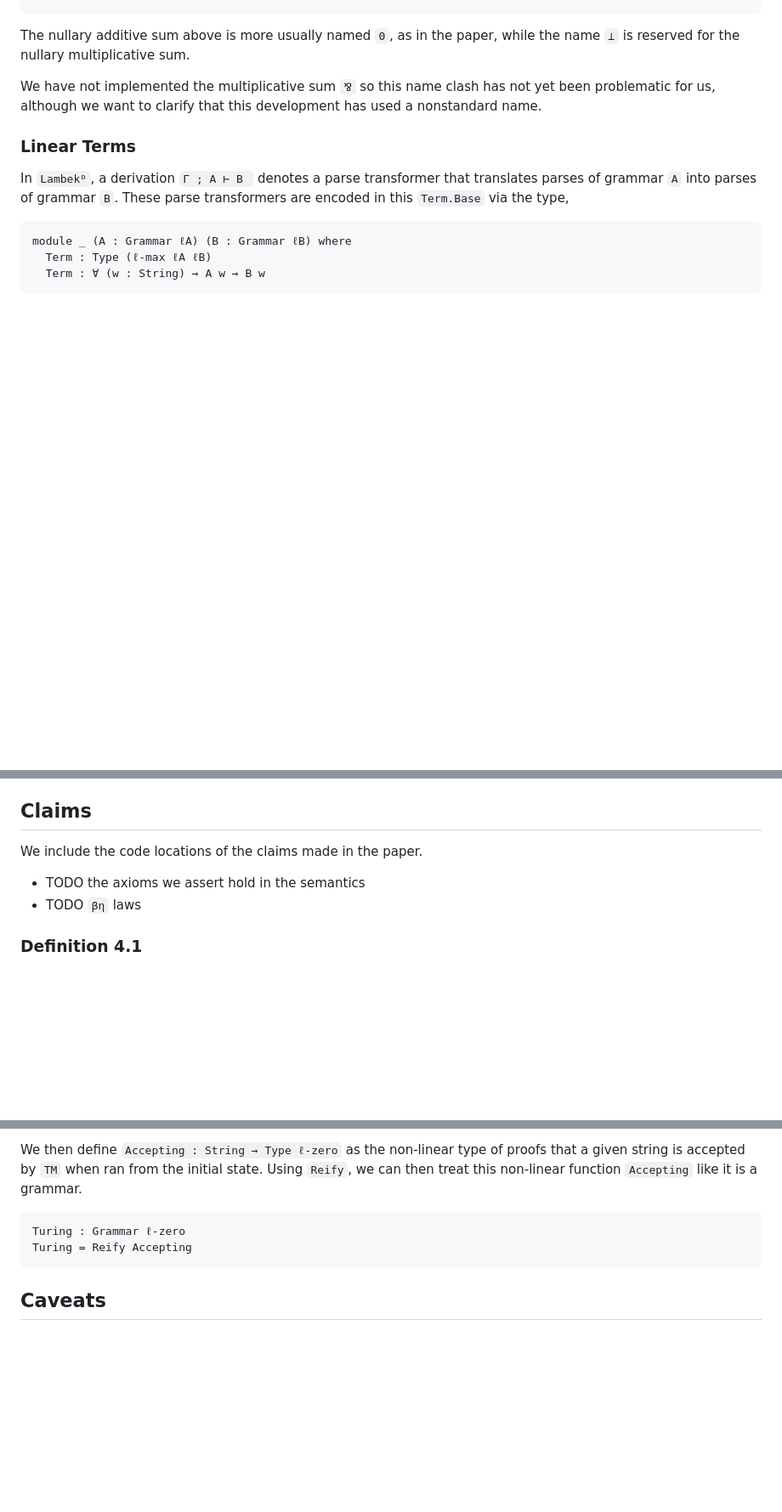
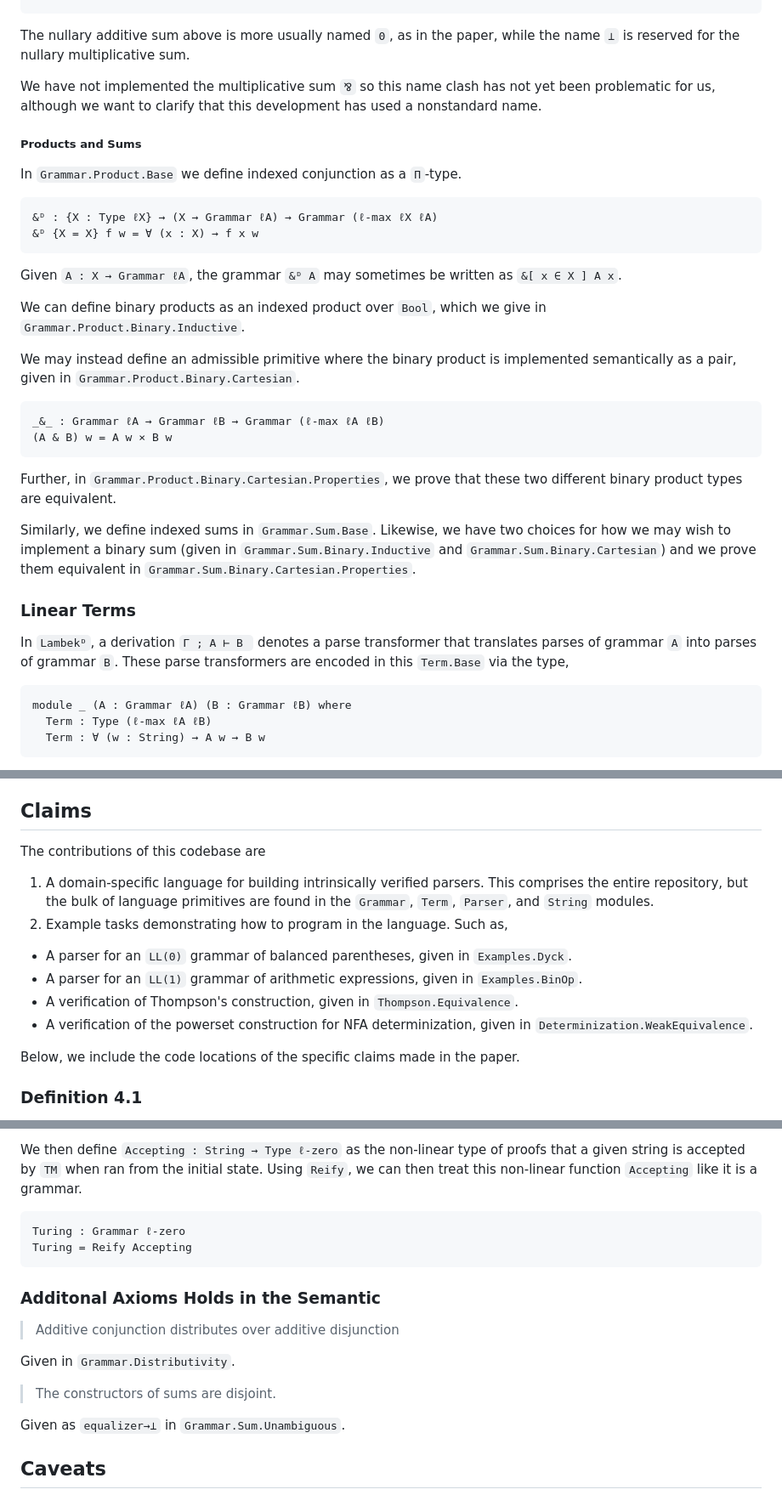
Before and after one commit to maxsnew/grammars-and-semantic-actions, a Markdown page: README.md, 3 parts joined by grey strips. Shown at 85% size. Rendered like a GitHub page; blank space fills up the shorter version.

````diff
--- a/README.md
+++ b/README.md
@@ -76,6 +77,29 @@ The empty grammar `0 : L`, which is given as a nullary sum, is implemented in `G
 The nullary additive sum above is more usually named `0`, as in the paper, while the name `⊥` is reserved for the nullary multiplicative sum.
 
 We have not implemented the multiplicative sum `⅋` so this name clash has not yet been problematic for us, although we want to clarify that this development has used a nonstandard name.
+
+##### Products and Sums
+In `Grammar.Product.Base` we define indexed conjunction as a `Π`-type.
+
+``` agda
+&ᴰ : {X : Type ℓX} → (X → Grammar ℓA) → Grammar (ℓ-max ℓX ℓA)
+&ᴰ {X = X} f w = ∀ (x : X) → f x w
+```
+
+Given `A : X → Grammar ℓA`, the grammar `&ᴰ A` may sometimes be written as `&[ x ∈ X ] A x`.
+
+We can define binary products as an indexed product over `Bool`, which we give in `Grammar.Product.Binary.Inductive`.
+
+We may instead define an admissible primitive where the binary product is implemented semantically as a pair, given in `Grammar.Product.Binary.Cartesian`.
+
+``` agda
+_&_ : Grammar ℓA → Grammar ℓB → Grammar (ℓ-max ℓA ℓB)
+(A & B) w = A w × B w
+```
+
+Further, in `Grammar.Product.Binary.Cartesian.Properties`, we prove that these two different binary product types are equivalent.
+
+Similarly, we define indexed sums in `Grammar.Sum.Base`. Likewise, we have two choices for how we may wish to implement a binary sum (given in `Grammar.Sum.Binary.Inductive` and `Grammar.Sum.Binary.Cartesian`) and we prove them equivalent in `Grammar.Sum.Binary.Cartesian.Properties`.
 
 ### Linear Terms
 
@@ -173,10 +197,15 @@ We use opacity for a few reasons:
 
 ## Claims
 
-We include the code locations of the claims made in the paper.
+The contributions of this codebase are
+1. A domain-specific language for building intrinsically verified parsers. This comprises the entire repository, but the bulk of language primitives are found in the `Grammar`, `Term`, `Parser`, and `String` modules.
+2. Example tasks demonstrating how to program in the language. Such as,
+  - A parser for an `LL(0)` grammar of balanced parentheses, given in `Examples.Dyck`.
+  - A parser for an `LL(1)` grammar of arithmetic expressions, given in `Examples.BinOp`.
+  - A verification of Thompson's construction, given in `Thompson.Equivalence`.
+  - A verification of the powerset construction for NFA determinization, given in `Determinization.WeakEquivalence`.
 
-- TODO the axioms we assert hold in the semantics
-- TODO `βη` laws
+Below, we include the code locations of the specific claims made in the paper.
 
 ### Definition 4.1
 
@@ -320,4 +351,14 @@ Turing : Grammar ℓ-zero
 Turing = Reify Accepting
 ```
 
+### Additonal Axioms Holds in the Semantic
+
+> Additive conjunction distributes over additive disjunction
+
+Given in `Grammar.Distributivity`.
+
+> The constructors of sums are disjoint.
+
+Given as `equalizer→⊥` in `Grammar.Sum.Unambiguous`.
+
 ## Caveats
````
Also changed, not shown: other parts of README.md (+6 -3 lines).
